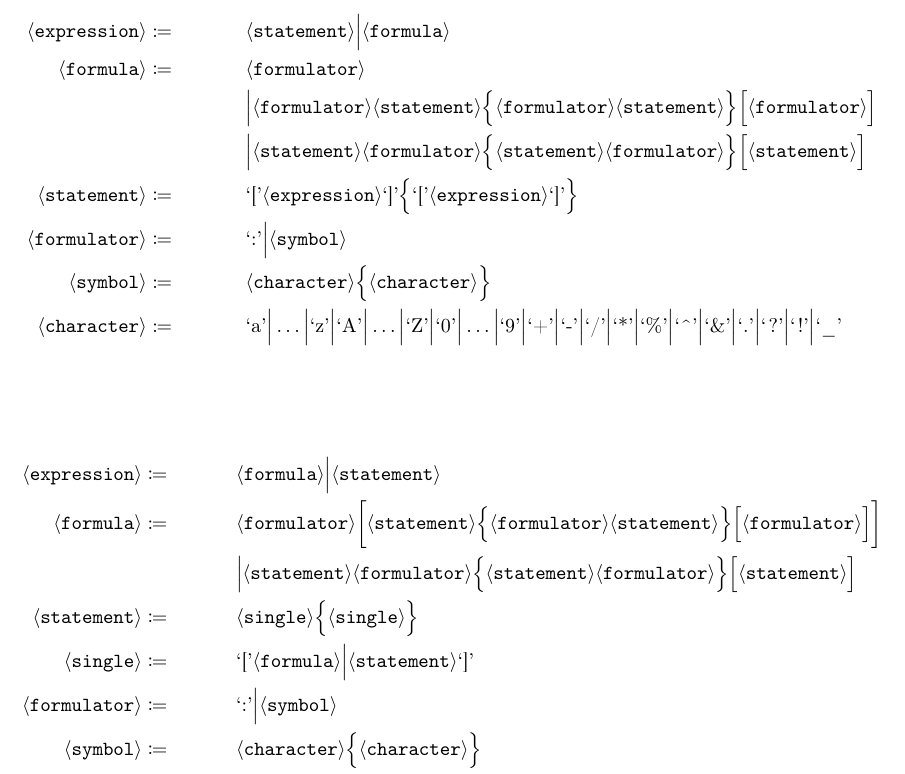
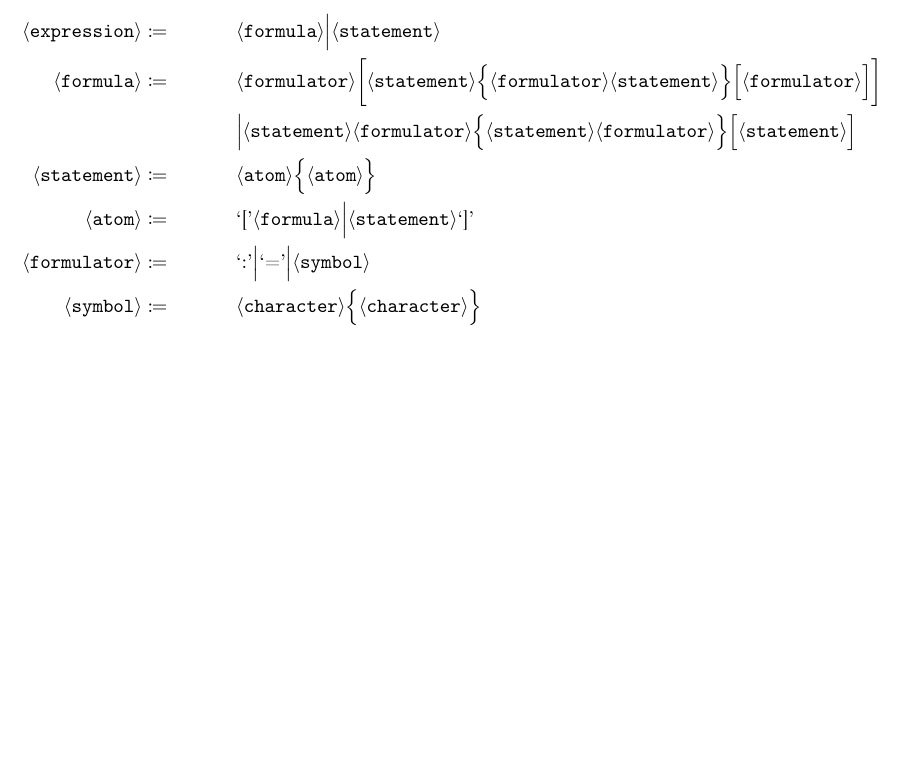
Before and after one commit to g-regex/sofia_haskell, a LaTeX document (doc/ebnf.tex): part of the page, cut at the place of the change, the shorter picture padded with empty space. Compiled offline with pdfLaTeX.

Commit message:
first steps in 'restating'

```diff
--- a/doc/ebnf.tex
+++ b/doc/ebnf.tex
@@ -34,20 +35,21 @@
-\expression	& \coloneqq &&	\statement \Big| \formula\\
-\formula	& \coloneqq &&	\formulator\\
-			&           &&	\Big| \formulator \statement \Big\{ \formulator
-							\statement \Big\} \Big[ \formulator \Big]\\
-			&           &&	\Big| \statement \formulator \Big\{ \statement
-							\formulator \Big\} \Big[ \statement \Big]\\
-\statement	& \coloneqq &&  \textrm{`['} \expression \textrm{`]'} \Big\{
-							\textrm{`['} \expression \textrm{`]'} \Big\}\\
-\formulator & \coloneqq &&	\textrm{`:'} \Big| \symb\\
-\symb		& \coloneqq &&  \character \Big\{ \character \Big\}\\
-\character	& \coloneqq &&  \textrm{`a'} \Big| \dots \Big| \textrm{`z'} \Big|
-							\textrm{`A'} \Big| \dots \Big| \textrm{`Z'} \Big|
-							\textrm{`0'} \Big| \dots \Big| \textrm{`9'} \Big|
-							\textrm{`+'} \Big| \textrm{`-'} \Big| \textrm{`/'}
-							\Big| \textrm{`*'} \Big|\textrm{`\%'} \Big|
-							\textrm{`\textasciicircum'} \Big| \textrm{`\&'}
-							\Big| \textrm{`.'} \Big|\textrm{`?'} \Big|
-							\textrm{`!'} \Big| \textrm{`\_'}
-\end{align*}
+%\begin{align*}
+%\expression	& \coloneqq &&	\statement \Big| \formula\\
+%\formula	& \coloneqq &&	\formulator\\
+%			&           &&	\Big| \formulator \statement \Big\{ \formulator
+%							\statement \Big\} \Big[ \formulator \Big]\\
+%			&           &&	\Big| \statement \formulator \Big\{ \statement
+%							\formulator \Big\} \Big[ \statement \Big]\\
+%\statement	& \coloneqq &&  \textrm{`['} \expression \textrm{`]'} \Big\{
+%							\textrm{`['} \expression \textrm{`]'} \Big\}\\
+%\formulator & \coloneqq &&	\textrm{`:'} \Big| \symb\\
+%\symb		& \coloneqq &&  \character \Big\{ \character \Big\}\\
+%\character	& \coloneqq &&  \textrm{`a'} \Big| \dots \Big| \textrm{`z'} \Big|
+%							\textrm{`A'} \Big| \dots \Big| \textrm{`Z'} \Big|
+%							\textrm{`0'} \Big| \dots \Big| \textrm{`9'} \Big|
+%							\textrm{`+'} \Big| \textrm{`-'} \Big| \textrm{`/'}
+%							\Big| \textrm{`*'} \Big|\textrm{`\%'} \Big|
+%							\textrm{`\textasciicircum'} \Big| \textrm{`\&'}
+%							\Big| \textrm{`.'} \Big|\textrm{`?'} \Big|
+%							\textrm{`!'} \Big| \textrm{`\_'}
+%\end{align*}
 
@@ -59,9 +61,9 @@
 							\statement \Big\} \Big[ \formulator \Big] \bigg]\\
 			&           &&	\Big| \statement \formulator \Big\{ \statement
 							\formulator \Big\} \Big[ \statement \Big]\\
-\statement	& \coloneqq &&  \single \Big\{ \single \Big\}\\
-\single		& \coloneqq &&  \textrm{`['} \formula \Big| \statement \textrm{`]'}\\
-\formulator & \coloneqq &&	\textrm{`:'} \Big| \symb\\
+\statement	& \coloneqq &&  \atom \Big\{ \atom \Big\}\\
+\atom		& \coloneqq &&  \textrm{`['} \formula \Big| \statement \textrm{`]'}\\
+\formulator & \coloneqq &&	\textrm{`:'} \Big| \textrm{`='} \Big| \symb\\
 \symb		& \coloneqq &&  \character \Big\{ \character \Big\}\\
 \character	& \coloneqq &&  \textrm{`a'} \Big| \dots \Big| \textrm{`z'} \Big|
 							\textrm{`A'} \Big| \dots \Big| \textrm{`Z'} \Big|
```
Also changed, not shown: doc/ebnf.tex (7 more changed lines), 1 other file.
